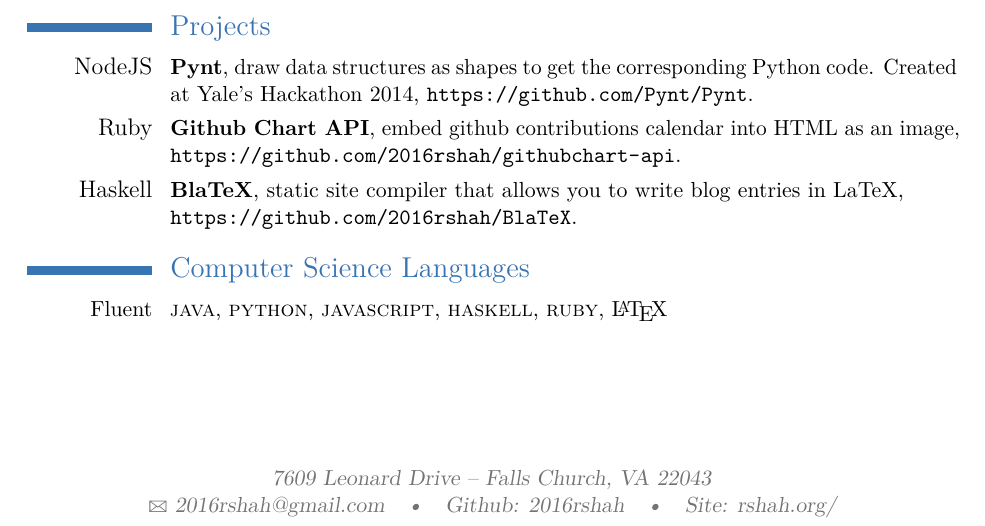
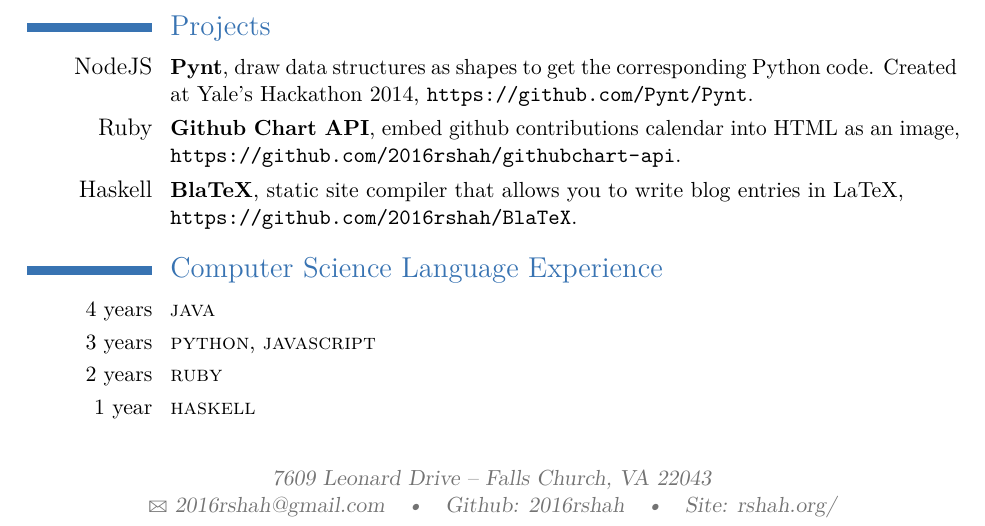
Before and after one commit to 2016rshah/resume, a LaTeX CV (latex_resume/Rushi_Shah_Resume.tex): part of the page, cut so that both start at the same text. Compiled offline with pdfLaTeX.

Commit message:
Showed experience by years for languages

```diff
--- a/latex_resume/Rushi_Shah_Resume.tex
+++ b/latex_resume/Rushi_Shah_Resume.tex
@@ -99,9 +99,12 @@
 %	COMPUTER SKILLS SECTION
 %----------------------------------------------------------------------------------------
 
-\section{Computer Science Languages}
+\section{Computer Science Language Experience}
 
-\cvitem{Fluent}{\textsc{java}, \textsc{python}, \textsc{javascript}, \textsc{haskell}, \textsc{ruby}, \LaTeX}
+\cvitem{4 years}{\textsc{java}}
+\cvitem{3 years}{\textsc{python}, \textsc{javascript}}
+\cvitem{2 years}{\textsc{ruby}}
+\cvitem{1 year}{\textsc{haskell}}
 
 % %----------------------------------------------------------------------------------------
 % %	COVER LETTER
```
Also changed, not shown: Rushi_Shah_Resume.pdf, latex_resume/Rushi_Shah_Resume.pdf, 1 other file.
